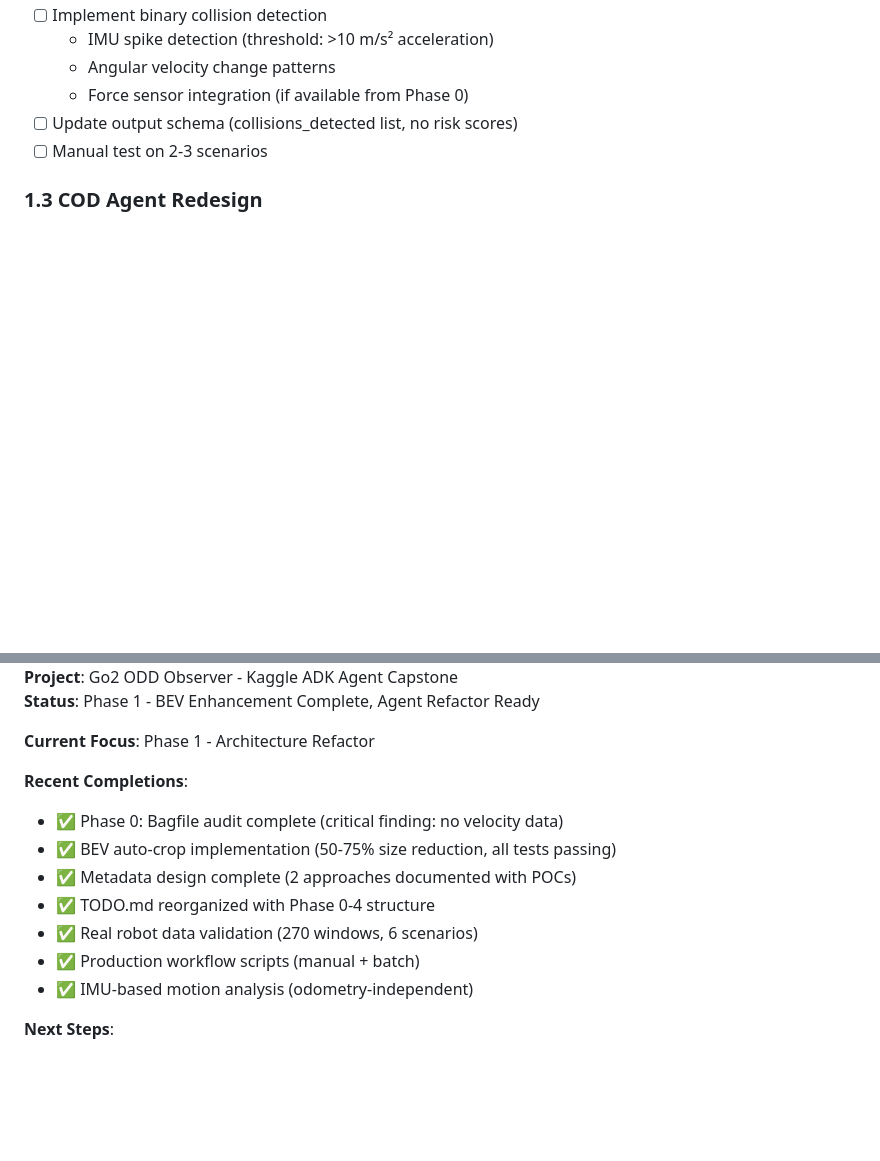
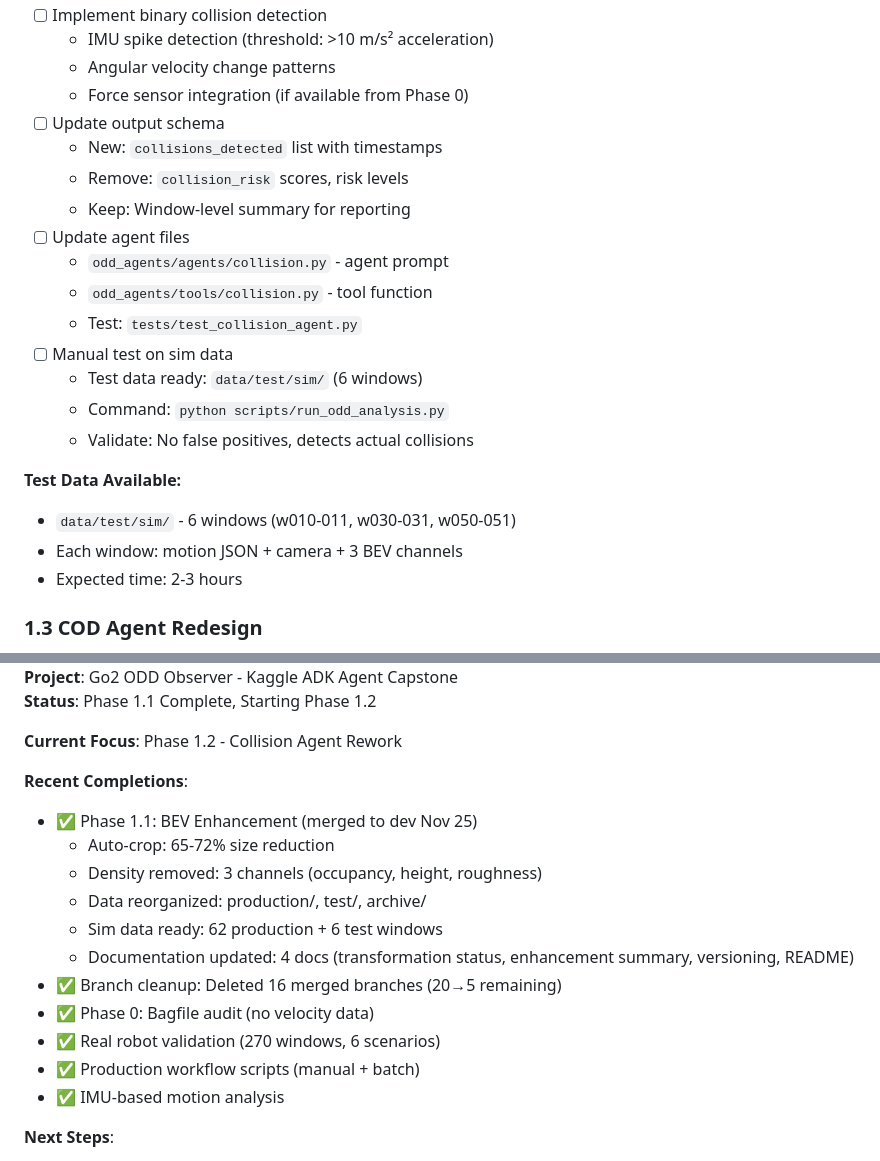
Before and after one commit to danmartinez78/go2-odd-observer, a Markdown page: TODO.md, 2 parts joined by grey strips. Drawn GitHub-style; blank space fills up the shorter version.

```diff
--- a/TODO.md
+++ b/TODO.md
@@ -87,8 +112,23 @@ See [Phase 0 details in ARCHITECTURE_REDESIGN.md](docs/ARCHITECTURE_REDESIGN.md#
   - IMU spike detection (threshold: >10 m/s² acceleration)
   - Angular velocity change patterns
   - Force sensor integration (if available from Phase 0)
-- [ ] Update output schema (collisions_detected list, no risk scores)
-- [ ] Manual test on 2-3 scenarios
+- [ ] Update output schema
+  - New: `collisions_detected` list with timestamps
+  - Remove: `collision_risk` scores, risk levels
+  - Keep: Window-level summary for reporting
+- [ ] Update agent files
+  - `odd_agents/agents/collision.py` - agent prompt
+  - `odd_agents/tools/collision.py` - tool function
+  - Test: `tests/test_collision_agent.py`
+- [ ] Manual test on sim data
+  - Test data ready: `data/test/sim/` (6 windows)
+  - Command: `python scripts/run_odd_analysis.py`
+  - Validate: No false positives, detects actual collisions
+
+**Test Data Available:**
+- `data/test/sim/` - 6 windows (w010-011, w030-031, w050-051)
+- Each window: motion JSON + camera + 3 BEV channels
+- Expected time: 2-3 hours
 
 ### 1.3 COD Agent Redesign
 - [ ] Implement per-window ODD compliance checking
@@ -497,16 +537,20 @@ See [`docs/METADATA_DESIGN.md`](docs/METADATA_DESIGN.md) for complete design.
 **Project**: Go2 ODD Observer - Kaggle ADK Agent Capstone
-**Status**: Phase 1 - BEV Enhancement Complete, Agent Refactor Ready
+**Status**: Phase 1.1 Complete, Starting Phase 1.2
 
-**Current Focus**: Phase 1 - Architecture Refactor
+**Current Focus**: Phase 1.2 - Collision Agent Rework
 
 **Recent Completions**:
-- ✅ Phase 0: Bagfile audit complete (critical finding: no velocity data)
-- ✅ BEV auto-crop implementation (50-75% size reduction, all tests passing)
-- ✅ Metadata design complete (2 approaches documented with POCs)
-- ✅ TODO.md reorganized with Phase 0-4 structure
-- ✅ Real robot data validation (270 windows, 6 scenarios)
+- ✅ Phase 1.1: BEV Enhancement (merged to dev Nov 25)
+  - Auto-crop: 65-72% size reduction
+  - Density removed: 3 channels (occupancy, height, roughness)
+  - Data reorganized: production/, test/, archive/
+  - Sim data ready: 62 production + 6 test windows
+  - Documentation updated: 4 docs (transformation status, enhancement summary, versioning, README)
+- ✅ Branch cleanup: Deleted 16 merged branches (20→5 remaining)
+- ✅ Phase 0: Bagfile audit (no velocity data)
+- ✅ Real robot validation (270 windows, 6 scenarios)
 - ✅ Production workflow scripts (manual + batch)
-- ✅ IMU-based motion analysis (odometry-independent)
+- ✅ IMU-based motion analysis
 
 **Next Steps**:
 1. Add all 4 BEV channels to perception/collision tools
```
Also changed, not shown: other parts of TODO.md (+37 -12 lines), README.md (+3 -1 lines).
